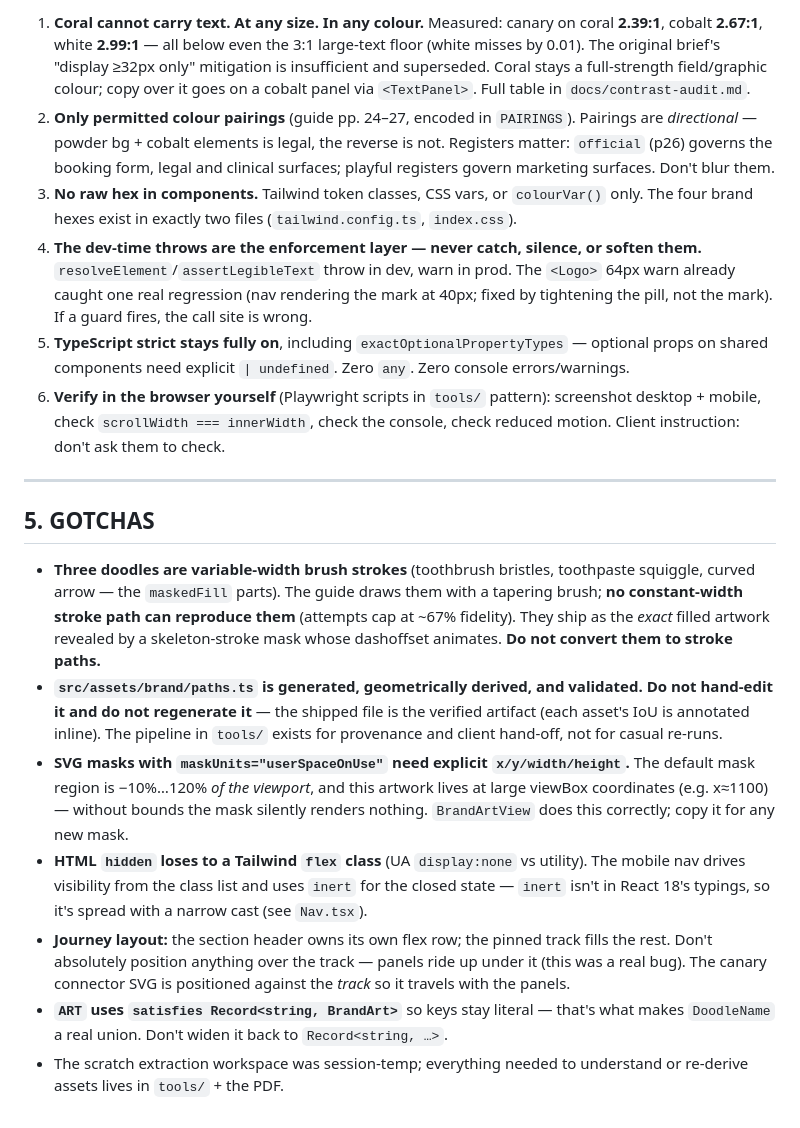
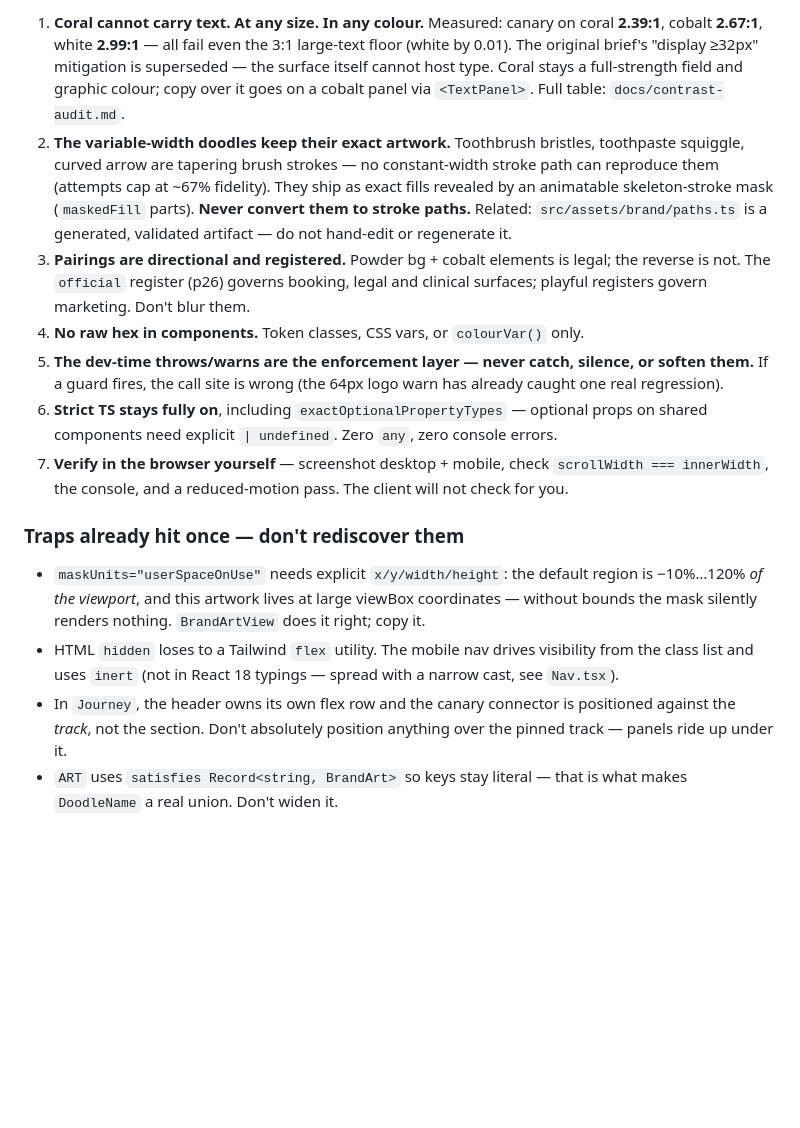
Before and after one commit to samueldcunha99/Tiny-Tusk-website, a Markdown page: CLAUDE.md, the part around one of its changes. Drawn GitHub-style; blank space fills up the shorter version.

```diff
--- a/CLAUDE.md
+++ b/CLAUDE.md
@@ -175,59 +150,44 @@ numbering comes from `SECTIONS` in `src/content/site.ts` — never hardcode.
 
-1. **Coral cannot carry text. At any size. In any colour.** Measured: canary on
-   coral **2.39:1**, cobalt **2.67:1**, white **2.99:1** — all below even the
-   3:1 large-text floor (white misses by 0.01). The original brief's "display
-   ≥32px only" mitigation is insufficient and superseded. Coral stays a
-   full-strength field/graphic colour; copy over it goes on a cobalt panel via
-   `<TextPanel>`. Full table in `docs/contrast-audit.md`.
-2. **Only permitted colour pairings** (guide pp. 24–27, encoded in
-   `PAIRINGS`). Pairings are *directional* — powder bg + cobalt elements is
-   legal, the reverse is not. Registers matter: `official` (p26) governs the
-   booking form, legal and clinical surfaces; playful registers govern
-   marketing surfaces. Don't blur them.
-3. **No raw hex in components.** Tailwind token classes, CSS vars, or
-   `colourVar()` only. The four brand hexes exist in exactly two files
-   (`tailwind.config.ts`, `index.css`).
-4. **The dev-time throws are the enforcement layer — never catch, silence, or
-   soften them.** `resolveElement`/`assertLegibleText` throw in dev, warn in
-   prod. The `<Logo>` 64px warn already caught one real regression (nav
-   rendering the mark at 40px; fixed by tightening the pill, not the mark).
-   If a guard fires, the call site is wrong.
-5. **TypeScript strict stays fully on**, including
-   `exactOptionalPropertyTypes` — optional props on shared components need
-   explicit `| undefined`. Zero `any`. Zero console errors/warnings.
-6. **Verify in the browser yourself** (Playwright scripts in `tools/` pattern):
-   screenshot desktop + mobile, check `scrollWidth === innerWidth`, check the
-   console, check reduced motion. Client instruction: don't ask them to check.
+1. **Coral cannot carry text. At any size. In any colour.** Measured: canary
+   on coral **2.39:1**, cobalt **2.67:1**, white **2.99:1** — all fail even
+   the 3:1 large-text floor (white by 0.01). The original brief's "display
+   ≥32px" mitigation is superseded — the surface itself cannot host type.
+   Coral stays a full-strength field and graphic colour; copy over it goes on
+   a cobalt panel via `<TextPanel>`. Full table: `docs/contrast-audit.md`.
+2. **The variable-width doodles keep their exact artwork.** Toothbrush
+   bristles, toothpaste squiggle, curved arrow are tapering brush strokes —
+   no constant-width stroke path can reproduce them (attempts cap at ~67%
+   fidelity). They ship as exact fills revealed by an animatable
+   skeleton-stroke mask (`maskedFill` parts). **Never convert them to stroke
+   paths.** Related: `src/assets/brand/paths.ts` is a generated, validated
+   artifact — do not hand-edit or regenerate it.
+3. **Pairings are directional and registered.** Powder bg + cobalt elements is
+   legal; the reverse is not. The `official` register (p26) governs booking,
+   legal and clinical surfaces; playful registers govern marketing. Don't
+   blur them.
+4. **No raw hex in components.** Token classes, CSS vars, or `colourVar()`
+   only.
+5. **The dev-time throws/warns are the enforcement layer — never catch,
+   silence, or soften them.** If a guard fires, the call site is wrong (the
+   64px logo warn has already caught one real regression).
+6. **Strict TS stays fully on**, including `exactOptionalPropertyTypes` —
+   optional props on shared components need explicit `| undefined`. Zero
+   `any`, zero console errors.
+7. **Verify in the browser yourself** — screenshot desktop + mobile, check
+   `scrollWidth === innerWidth`, the console, and a reduced-motion pass. The
+   client will not check for you.
 
----
+### Traps already hit once — don't rediscover them
 
-## 5. GOTCHAS
-
-- **Three doodles are variable-width brush strokes** (toothbrush bristles,
-  toothpaste squiggle, curved arrow — the `maskedFill` parts). The guide draws
-  them with a tapering brush; **no constant-width stroke path can reproduce
-  them** (attempts cap at ~67% fidelity). They ship as the *exact* filled
-  artwork revealed by a skeleton-stroke mask whose dashoffset animates. **Do
-  not convert them to stroke paths.**
-- **`src/assets/brand/paths.ts` is generated, geometrically derived, and
-  validated. Do not hand-edit it and do not regenerate it** — the shipped file
-  is the verified artifact (each asset's IoU is annotated inline). The pipeline
-  in `tools/` exists for provenance and client hand-off, not for casual re-runs.
-- **SVG masks with `maskUnits="userSpaceOnUse"` need explicit
-  `x/y/width/height`.** The default mask region is −10%…120% *of the viewport*,
-  and this artwork lives at large viewBox coordinates (e.g. x≈1100) — without
-  bounds the mask silently renders nothing. `BrandArtView` does this correctly;
-  copy it for any new mask.
-- **HTML `hidden` loses to a Tailwind `flex` class** (UA `display:none` vs
-  utility). The mobile nav drives visibility from the class list and uses
-  `inert` for the closed state — `inert` isn't in React 18's typings, so it's
-  spread with a narrow cast (see `Nav.tsx`).
-- **Journey layout:** the section header owns its own flex row; the pinned
-  track fills the rest. Don't absolutely position anything over the track —
-  panels ride up under it (this was a real bug). The canary connector SVG is
-  positioned against the *track* so it travels with the panels.
-- **`ART` uses `satisfies Record<string, BrandArt>`** so keys stay literal —
-  that's what makes `DoodleName` a real union. Don't widen it back to
-  `Record<string, …>`.
-- The scratch extraction workspace was session-temp; everything needed to
-  understand or re-derive assets lives in `tools/` + the PDF.
+- `maskUnits="userSpaceOnUse"` needs explicit `x/y/width/height`: the default
+  region is −10%…120% *of the viewport*, and this artwork lives at large
+  viewBox coordinates — without bounds the mask silently renders nothing.
+  `BrandArtView` does it right; copy it.
+- HTML `hidden` loses to a Tailwind `flex` utility. The mobile nav drives
+  visibility from the class list and uses `inert` (not in React 18 typings —
+  spread with a narrow cast, see `Nav.tsx`).
+- In `Journey`, the header owns its own flex row and the canary connector is
+  positioned against the *track*, not the section. Don't absolutely position
+  anything over the pinned track — panels ride up under it.
+- `ART` uses `satisfies Record<string, BrandArt>` so keys stay literal — that
+  is what makes `DoodleName` a real union. Don't widen it.
```
Also changed, not shown: other parts of CLAUDE.md (+108 -133 lines).
